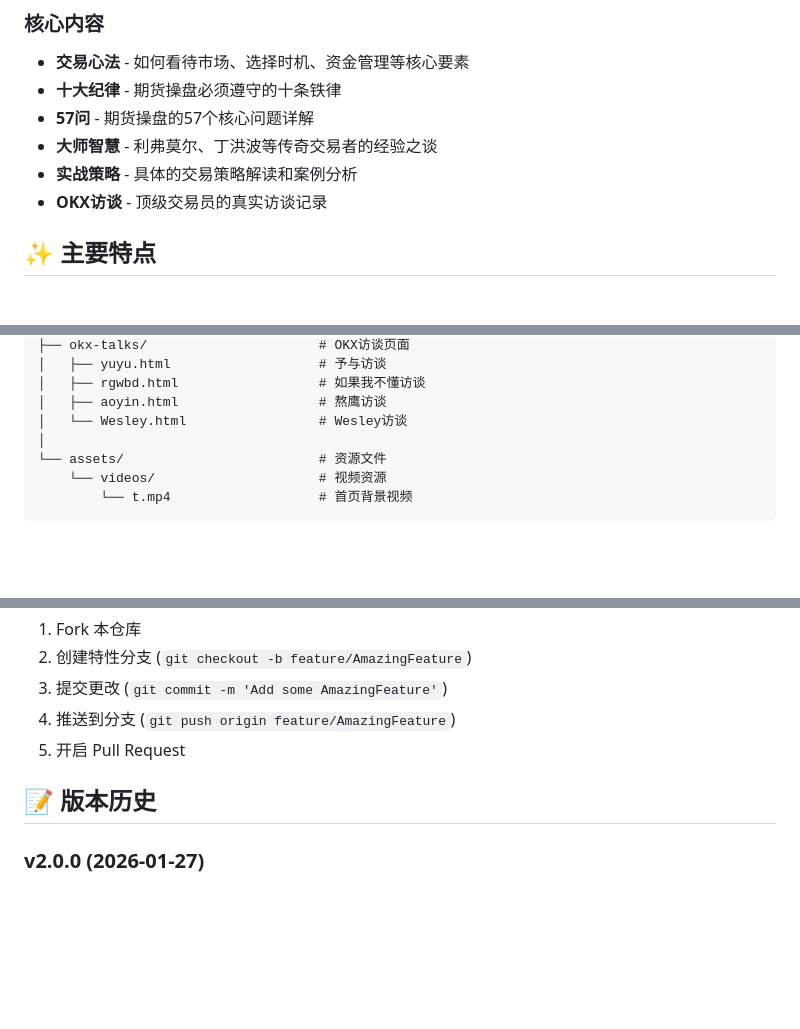
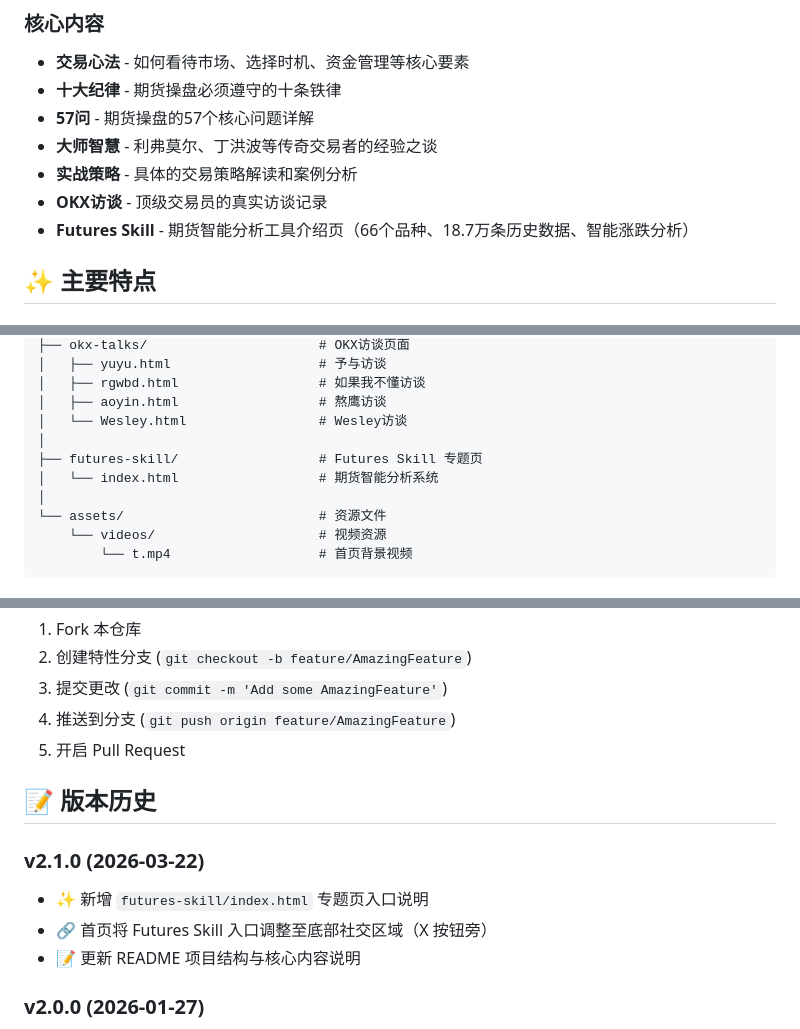
Before and after one commit to canqihe/trading-website, a Markdown page: README.md, 3 parts joined by grey strips. Rendered like a GitHub page; blank space fills up the shorter version.

Commit message:
Update README for Futures Skill and footer link changes

```diff
--- a/README.md
+++ b/README.md
@@ -19,6 +19,7 @@
 - **大师智慧** - 利弗莫尔、丁洪波等传奇交易者的经验之谈
 - **实战策略** - 具体的交易策略解读和案例分析
 - **OKX访谈** - 顶级交易员的真实访谈记录
+- **Futures Skill** - 期货智能分析工具介绍页（66个品种、18.7万条历史数据、智能涨跌分析）
 
 ## ✨ 主要特点
 
@@ -81,6 +82,9 @@ trading-website/
 │   ├── rgwbd.html                  # 如果我不懂访谈
 │   ├── aoyin.html                  # 熬鹰访谈
 │   └── Wesley.html                 # Wesley访谈
+│
+├── futures-skill/                  # Futures Skill 专题页
+│   └── index.html                  # 期货智能分析系统
 │
 └── assets/                         # 资源文件
     └── videos/                     # 视频资源
@@ -230,6 +234,11 @@ vercel
 
 ## 📝 版本历史
 
+### v2.1.0 (2026-03-22)
+- ✨ 新增 `futures-skill/index.html` 专题页入口说明
+- 🔗 首页将 Futures Skill 入口调整至底部社交区域（X 按钮旁）
+- 📝 更新 README 项目结构与核心内容说明
+
 ### v2.0.0 (2026-01-27)
 - ✨ 完全重设计为赛博朋克风格
 - 🎨 更新配色方案：荧光绿 + 霓虹紫
```
